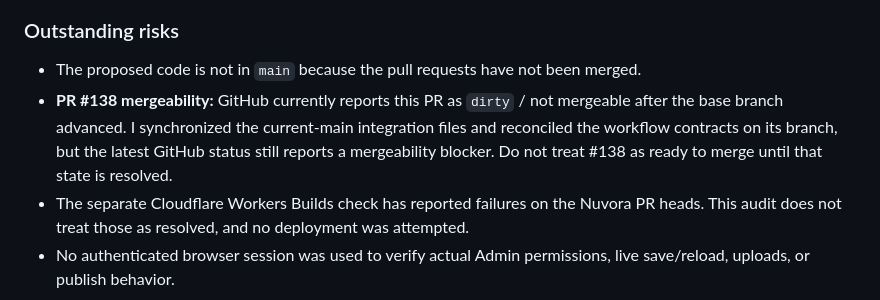
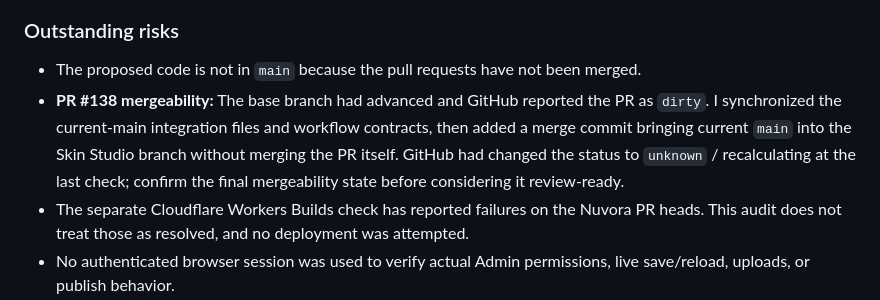
Before and after one commit to yungshadow213-prog/nuvora, a Markdown page: docs/audits/NUVORA-OVERALL-AND-SKIN-CARE-AUDIT-2026-10-25.md, the part around the change. Rendered like a GitHub page.

Commit message:
Update Skin Studio branch synchronization status in audit

```diff
--- a/docs/audits/NUVORA-OVERALL-AND-SKIN-CARE-AUDIT-2026-10-25.md
+++ b/docs/audits/NUVORA-OVERALL-AND-SKIN-CARE-AUDIT-2026-10-25.md
@@ -19,7 +19,7 @@ The current code changes are organized into reviewable pull requests rather than
 
 ### Outstanding risks
 - The proposed code is not in `main` because the pull requests have not been merged.
-- **PR #138 mergeability:** GitHub currently reports this PR as `dirty` / not mergeable after the base branch advanced. I synchronized the current-main integration files and reconciled the workflow contracts on its branch, but the latest GitHub status still reports a mergeability blocker. Do not treat #138 as ready to merge until that state is resolved.
+- **PR #138 mergeability:** The base branch had advanced and GitHub reported the PR as `dirty`. I synchronized the current-main integration files and workflow contracts, then added a merge commit bringing current `main` into the Skin Studio branch without merging the PR itself. GitHub had changed the status to `unknown` / recalculating at the last check; confirm the final mergeability state before considering it review-ready.
 - The separate Cloudflare Workers Builds check has reported failures on the Nuvora PR heads. This audit does not treat those as resolved, and no deployment was attempted.
 - No authenticated browser session was used to verify actual Admin permissions, live save/reload, uploads, or publish behavior.
 - Starter-catalogue preview integration should be confirmed in the real Admin session after the relevant PRs are accepted.
```
